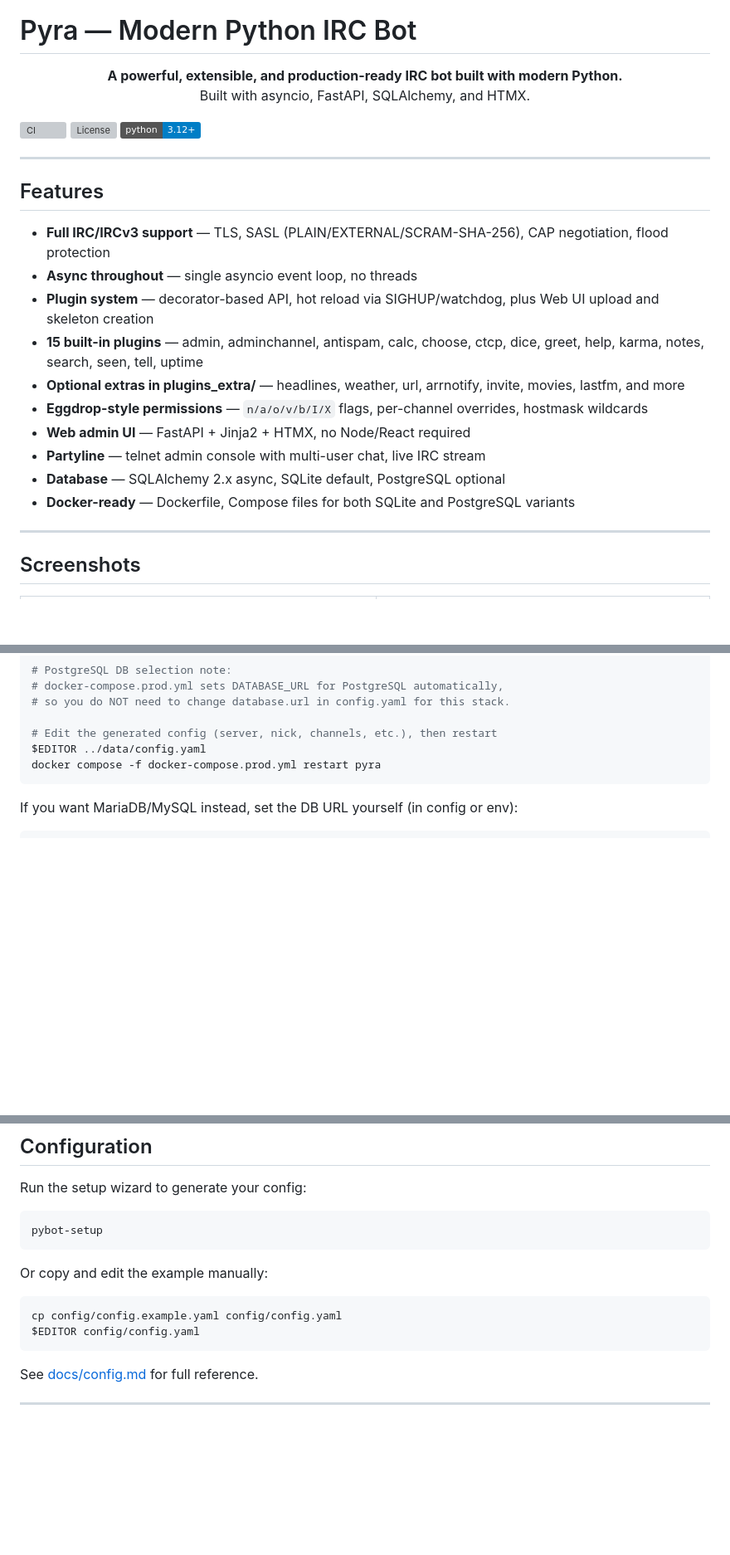
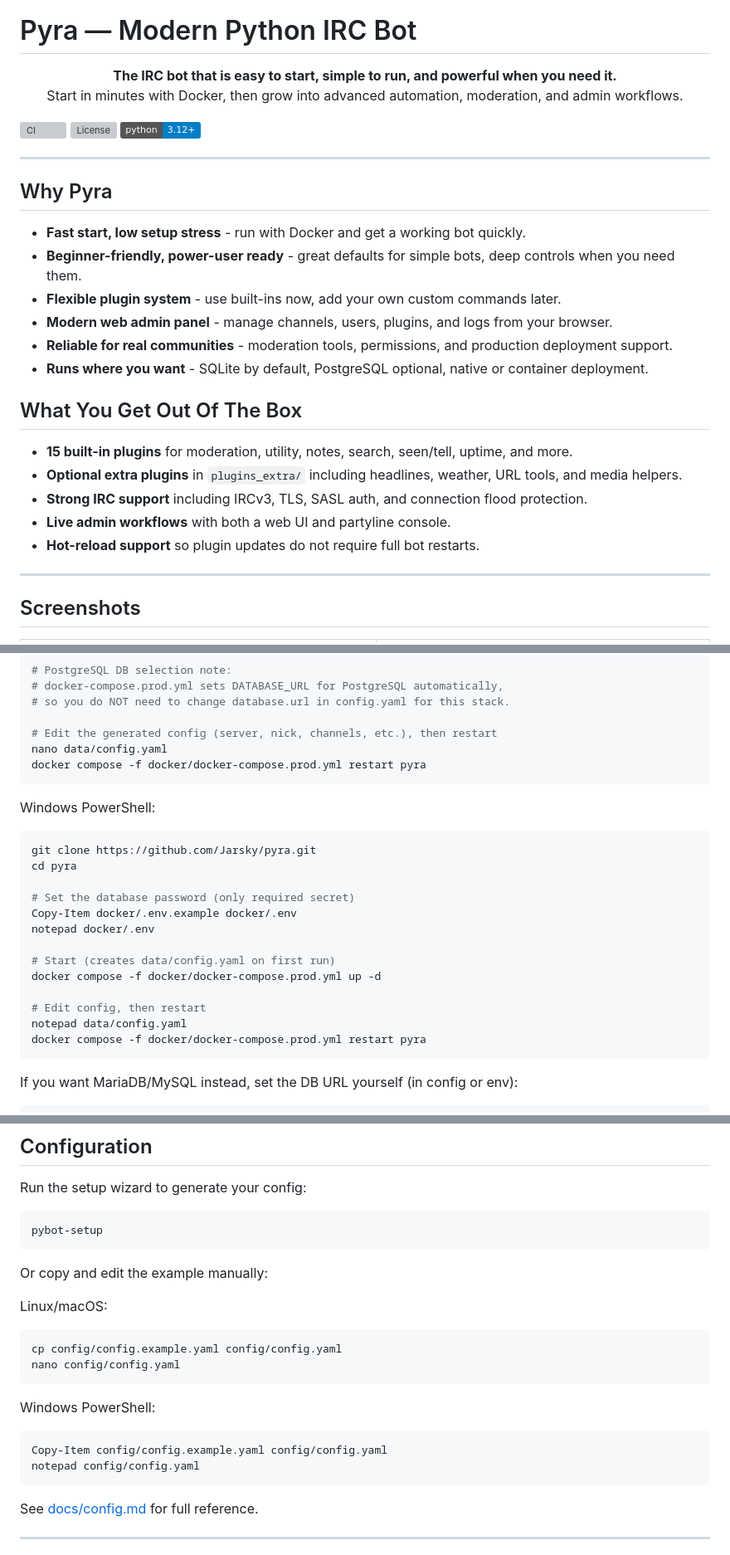
Before and after one commit to Jarsky/pyra, a Markdown page: README.md, 3 parts joined by grey strips. Shown at 83% size. Rendered like a GitHub page; badges without logos; blank space fills up the shorter version; grey boxes are pictures that could not be loaded.

````diff
--- a/README.md
+++ b/README.md
@@ -5,8 +5,8 @@
 # Pyra — Modern Python IRC Bot
 
 <p align="center">
-  <b>A powerful, extensible, and production-ready IRC bot built with modern Python.</b><br>
-  Built with asyncio, FastAPI, SQLAlchemy, and HTMX.
+  <b>The IRC bot that is easy to start, simple to run, and powerful when you need it.</b><br>
+  Start in minutes with Docker, then grow into advanced automation, moderation, and admin workflows.
 </p>
 
 ![CI](https://img.shields.io/github/actions/workflow/status/Jarsky/pyra/ci.yml?branch=main)
@@ -15,18 +15,22 @@
 
 ---
 
-## Features
+## Why Pyra
 
-- **Full IRC/IRCv3 support** — TLS, SASL (PLAIN/EXTERNAL/SCRAM-SHA-256), CAP negotiation, flood protection
-- **Async throughout** — single asyncio event loop, no threads
-- **Plugin system** — decorator-based API, hot reload via SIGHUP/watchdog, plus Web UI upload and skeleton creation
-- **15 built-in plugins** — admin, adminchannel, antispam, calc, choose, ctcp, dice, greet, help, karma, notes, search, seen, tell, uptime
-- **Optional extras in plugins_extra/** — headlines, weather, url, arrnotify, invite, movies, lastfm, and more
-- **Eggdrop-style permissions** — `n/a/o/v/b/I/X` flags, per-channel overrides, hostmask wildcards
-- **Web admin UI** — FastAPI + Jinja2 + HTMX, no Node/React required
-- **Partyline** — telnet admin console with multi-user chat, live IRC stream
-- **Database** — SQLAlchemy 2.x async, SQLite default, PostgreSQL optional
-- **Docker-ready** — Dockerfile, Compose files for both SQLite and PostgreSQL variants
+- **Fast start, low setup stress** - run with Docker and get a working bot quickly.
+- **Beginner-friendly, power-user ready** - great defaults for simple bots, deep controls when you need them.
+- **Flexible plugin system** - use built-ins now, add your own custom commands later.
+- **Modern web admin panel** - manage channels, users, plugins, and logs from your browser.
+- **Reliable for real communities** - moderation tools, permissions, and production deployment support.
+- **Runs where you want** - SQLite by default, PostgreSQL optional, native or container deployment.
+
+## What You Get Out Of The Box
+
+- **15 built-in plugins** for moderation, utility, notes, search, seen/tell, uptime, and more.
+- **Optional extra plugins** in `plugins_extra/` including headlines, weather, URL tools, and media helpers.
+- **Strong IRC support** including IRCv3, TLS, SASL auth, and connection flood protection.
+- **Live admin workflows** with both a web UI and partyline console.
+- **Hot-reload support** so plugin updates do not require full bot restarts.
 
 ---
 
@@ -92,8 +134,26 @@ docker compose -f docker-compose.prod.yml up -d
 # so you do NOT need to change database.url in config.yaml for this stack.
 
 # Edit the generated config (server, nick, channels, etc.), then restart
-$EDITOR ../data/config.yaml
-docker compose -f docker-compose.prod.yml restart pyra
+nano data/config.yaml
+docker compose -f docker/docker-compose.prod.yml restart pyra
+```
+
+Windows PowerShell:
+
+```powershell
+git clone https://github.com/Jarsky/pyra.git
+cd pyra
+
+# Set the database password (only required secret)
+Copy-Item docker/.env.example docker/.env
+notepad docker/.env
+
+# Start (creates data/config.yaml on first run)
+docker compose -f docker/docker-compose.prod.yml up -d
+
+# Edit config, then restart
+notepad data/config.yaml
+docker compose -f docker/docker-compose.prod.yml restart pyra
 ```
 
 If you want MariaDB/MySQL instead, set the DB URL yourself (in config or env):
@@ -121,9 +181,18 @@ pybot-setup
 
 Or copy and edit the example manually:
 
+Linux/macOS:
+
 ```bash
 cp config/config.example.yaml config/config.yaml
-$EDITOR config/config.yaml
+nano config/config.yaml
+```
+
+Windows PowerShell:
+
+```powershell
+Copy-Item config/config.example.yaml config/config.yaml
+notepad config/config.yaml
 ```
 
 See [docs/config.md](docs/config.md) for full reference.
````
Also changed, not shown: other parts of README.md (+51 -13 lines).
